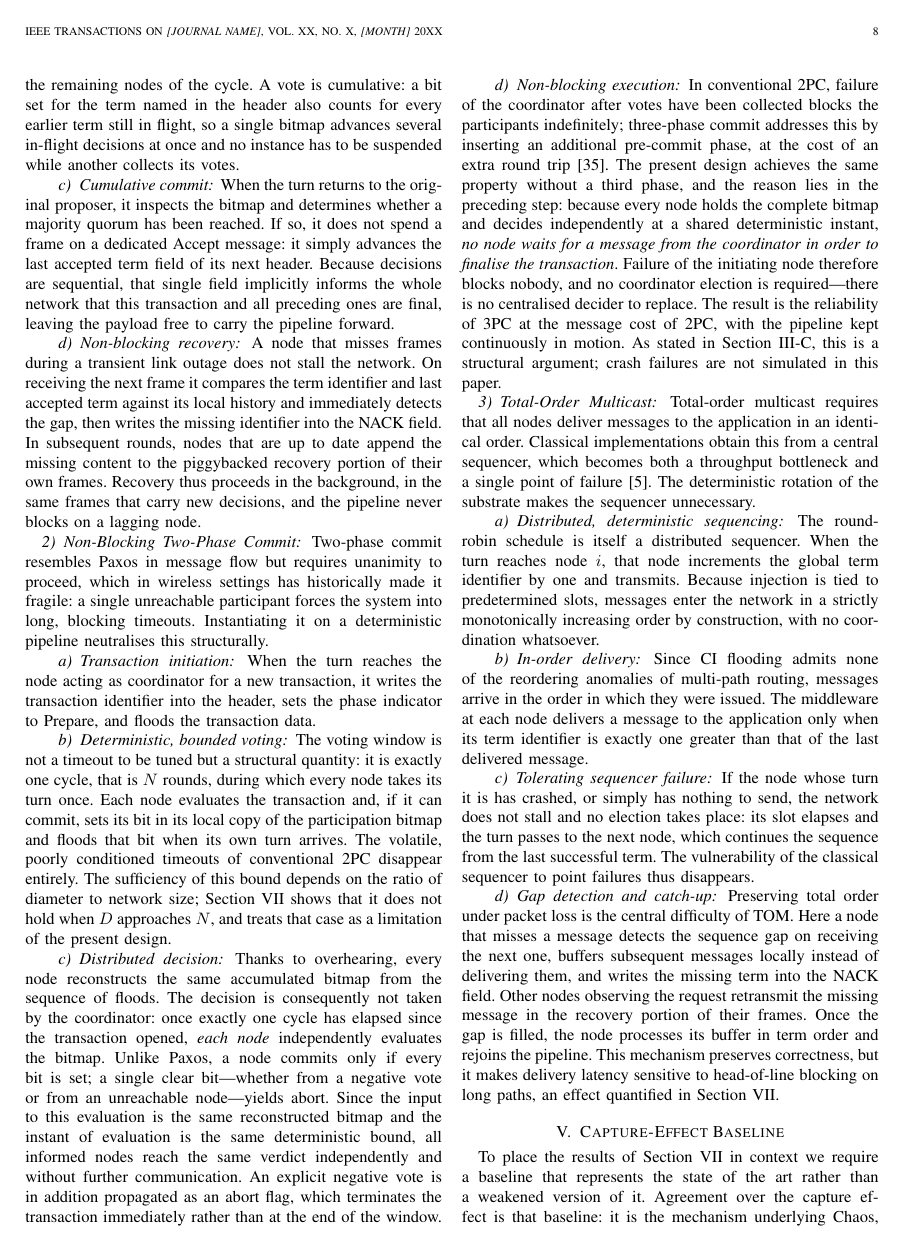
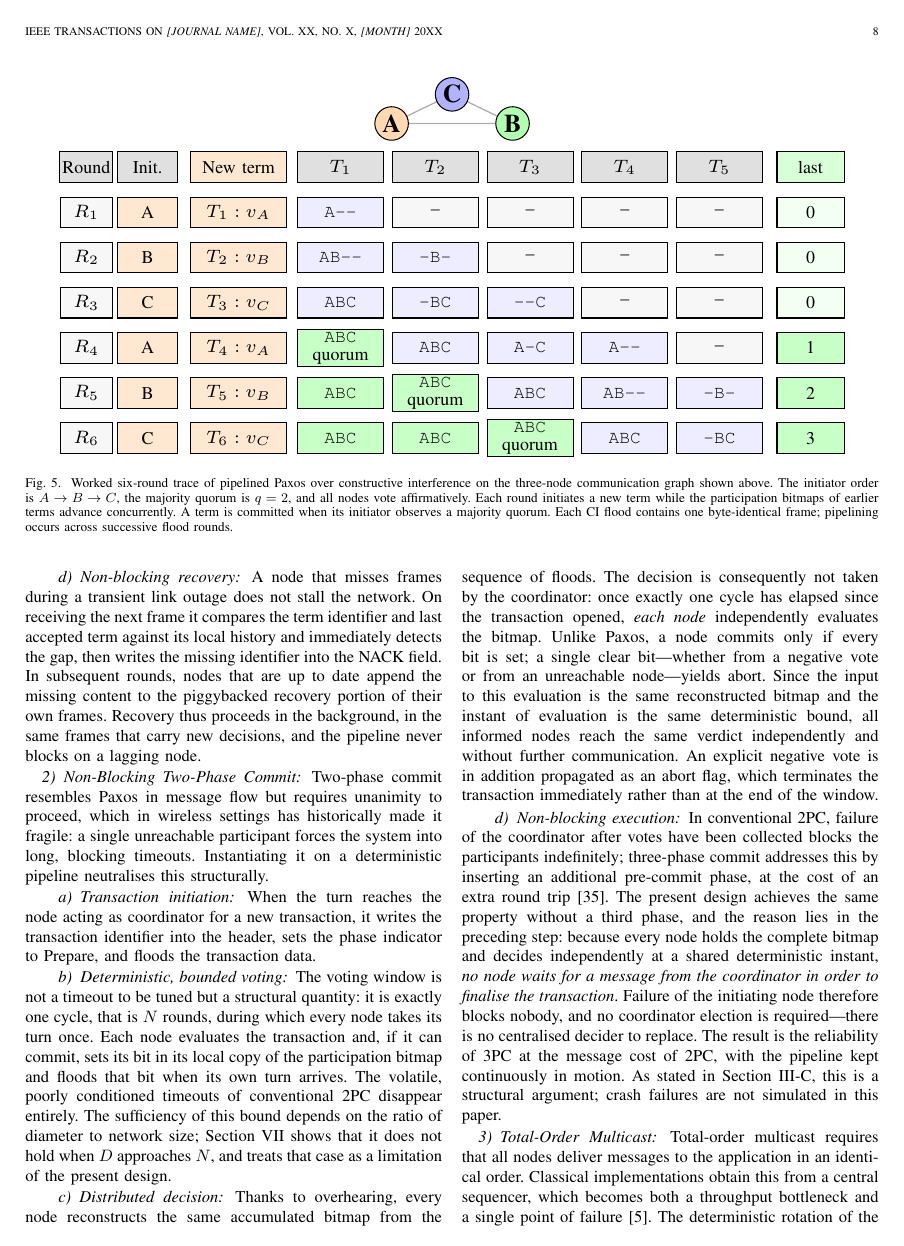
Before and after one commit to sadeqi-ah/ctsim, a LaTeX paper (paper/paper.tex): page 8 of 22 before the commit and page 8 of 23 after it. Compiled offline with pdfLaTeX.

Commit message:
fix(paper): refine pipelined Paxos trace figure

```diff
--- a/paper/paper.tex
+++ b/paper/paper.tex
@@ -1143,5 +1143,44 @@ itself.
 \subsubsection{Paxos}
 \label{sec:design-paxos}
 
-\begin{figure}[!t]
+\begin{figure*}[!t]
 \centering
+\resizebox{0.92\textwidth}{!}{%
+\begin{tikzpicture}[font=\scriptsize]
+
+\tikzset{
+  paxcell/.style={
+    draw,
+    minimum height=0.42cm,
+    align=center,
+    inner sep=1pt
+  },
+  actor/.style={
+    circle,
+    draw,
+    minimum size=0.46cm,
+    inner sep=0pt,
+    font=\bfseries
+  }
+}
+
+% #1 = width
+% #2 = fill color
+% #3 = x coordinate
+% #4 = y coordinate
+% #5 = contents
+\newcommand{\Pcell}[5]{%
+  \node[
+    paxcell,
+    minimum width=#1,
+    fill=#2
+  ] at (#3,#4) {#5};
+}
+
+% ------------------------------------------------------------------
+% Centered three-node communication topology
+% ------------------------------------------------------------------
+
+\draw[
+  gray!65,
+  line width=0.5pt
@@ -1154 +1187,167 @@ itself.
 ]
+(4.55,0.6) -- (5.38,1) -- (6.21,0.6) -- cycle;
+
+\node[
+  actor,
+  fill=orange!30
+] at (4.55,0.6) {A};
+
+\node[
+  actor,
+  fill=blue!30
+] at (5.38,1) {C};
+
+\node[
+  actor,
+  fill=green!30
+] at (6.21,0.6) {B};
+
+% ------------------------------------------------------------------
+% Table header
+% ------------------------------------------------------------------
+
+\Pcell{0.72cm}{black!12}{0.36}{0}{Round}
+\Pcell{0.82cm}{black!12}{1.20}{0}{Init.}
+\Pcell{1.32cm}{orange!18}{2.45}{0}{New term}
+\Pcell{1.18cm}{black!12}{3.85}{0}{$T_1$}
+\Pcell{1.18cm}{black!12}{5.15}{0}{$T_2$}
+\Pcell{1.18cm}{black!12}{6.45}{0}{$T_3$}
+\Pcell{1.18cm}{black!12}{7.75}{0}{$T_4$}
+\Pcell{1.18cm}{black!12}{9.05}{0}{$T_5$}
+\Pcell{0.92cm}{green!15}{10.30}{0}{last}
+
+% ------------------------------------------------------------------
+% Round 1: A opens T_1.
+% ------------------------------------------------------------------
+
+\Pcell{0.72cm}{black!3}{0.36}{-0.62}{$R_1$}
+\Pcell{0.82cm}{orange!18}{1.20}{-0.62}{A}
+\Pcell{1.32cm}{orange!18}{2.45}{-0.62}{$T_1:v_A$}
+\Pcell{1.18cm}{blue!7}{3.85}{-0.62}{\texttt{A--}}
+\Pcell{1.18cm}{black!3}{5.15}{-0.62}{--}
+\Pcell{1.18cm}{black!3}{6.45}{-0.62}{--}
+\Pcell{1.18cm}{black!3}{7.75}{-0.62}{--}
+\Pcell{1.18cm}{black!3}{9.05}{-0.62}{--}
+\Pcell{0.92cm}{green!5}{10.30}{-0.62}{0}
+
+% ------------------------------------------------------------------
+% Round 2: B opens T_2 and votes for T_1.
+% ------------------------------------------------------------------
+
+\Pcell{0.72cm}{black!3}{0.36}{-1.24}{$R_2$}
+\Pcell{0.82cm}{orange!18}{1.20}{-1.24}{B}
+\Pcell{1.32cm}{orange!18}{2.45}{-1.24}{$T_2:v_B$}
+\Pcell{1.18cm}{blue!7}{3.85}{-1.24}{\texttt{AB--}}
+\Pcell{1.18cm}{blue!7}{5.15}{-1.24}{\texttt{-B-}}
+\Pcell{1.18cm}{black!3}{6.45}{-1.24}{--}
+\Pcell{1.18cm}{black!3}{7.75}{-1.24}{--}
+\Pcell{1.18cm}{black!3}{9.05}{-1.24}{--}
+\Pcell{0.92cm}{green!5}{10.30}{-1.24}{0}
+
+% ------------------------------------------------------------------
+% Round 3: C opens T_3 and votes for T_1 and T_2.
+% ------------------------------------------------------------------
+
+\Pcell{0.72cm}{black!3}{0.36}{-1.86}{$R_3$}
+\Pcell{0.82cm}{orange!18}{1.20}{-1.86}{C}
+\Pcell{1.32cm}{orange!18}{2.45}{-1.86}{$T_3:v_C$}
+\Pcell{1.18cm}{blue!7}{3.85}{-1.86}{\texttt{ABC}}
+\Pcell{1.18cm}{blue!7}{5.15}{-1.86}{\texttt{-BC}}
+\Pcell{1.18cm}{blue!7}{6.45}{-1.86}{\texttt{--C}}
+\Pcell{1.18cm}{black!3}{7.75}{-1.86}{--}
+\Pcell{1.18cm}{black!3}{9.05}{-1.86}{--}
+\Pcell{0.92cm}{green!5}{10.30}{-1.86}{0}
+
+% ------------------------------------------------------------------
+% Round 4: A commits T_1 and opens T_4.
+% ------------------------------------------------------------------
+
+\Pcell{0.72cm}{black!3}{0.36}{-2.48}{$R_4$}
+\Pcell{0.82cm}{orange!18}{1.20}{-2.48}{A}
+\Pcell{1.32cm}{orange!18}{2.45}{-2.48}{$T_4:v_A$}
+\Pcell{1.18cm}{green!22}{3.85}{-2.48}
+{\texttt{ABC}\\[-1pt]\scriptsize quorum}
+\Pcell{1.18cm}{blue!7}{5.15}{-2.48}{\texttt{ABC}}
+\Pcell{1.18cm}{blue!7}{6.45}{-2.48}{\texttt{A-C}}
+\Pcell{1.18cm}{blue!7}{7.75}{-2.48}{\texttt{A--}}
+\Pcell{1.18cm}{black!3}{9.05}{-2.48}{--}
+\Pcell{0.92cm}{green!22}{10.30}{-2.48}{1}
+
+% ------------------------------------------------------------------
+% Round 5: B commits T_2 and opens T_5.
+% ------------------------------------------------------------------
+
+\Pcell{0.72cm}{black!3}{0.36}{-3.10}{$R_5$}
+\Pcell{0.82cm}{orange!18}{1.20}{-3.10}{B}
+\Pcell{1.32cm}{orange!18}{2.45}{-3.10}{$T_5:v_B$}
+\Pcell{1.18cm}{green!22}{3.85}{-3.10}{\texttt{ABC}}
+\Pcell{1.18cm}{green!22}{5.15}{-3.10}
+{\texttt{ABC}\\[-1pt]\scriptsize quorum}
+\Pcell{1.18cm}{blue!7}{6.45}{-3.10}{\texttt{ABC}}
+\Pcell{1.18cm}{blue!7}{7.75}{-3.10}{\texttt{AB--}}
+\Pcell{1.18cm}{blue!7}{9.05}{-3.10}{\texttt{-B-}}
+\Pcell{0.92cm}{green!22}{10.30}{-3.10}{2}
+
+% ------------------------------------------------------------------
+% Round 6: C commits T_3 and opens T_6.
+% ------------------------------------------------------------------
+
+\Pcell{0.72cm}{black!3}{0.36}{-3.72}{$R_6$}
+\Pcell{0.82cm}{orange!18}{1.20}{-3.72}{C}
+\Pcell{1.32cm}{orange!18}{2.45}{-3.72}{$T_6:v_C$}
+\Pcell{1.18cm}{green!22}{3.85}{-3.72}{\texttt{ABC}}
+\Pcell{1.18cm}{green!22}{5.15}{-3.72}{\texttt{ABC}}
+\Pcell{1.18cm}{green!22}{6.45}{-3.72}
+{\texttt{ABC}\\[-1pt]\scriptsize quorum}
+\Pcell{1.18cm}{blue!7}{7.75}{-3.72}{\texttt{ABC}}
+\Pcell{1.18cm}{blue!7}{9.05}{-3.72}{\texttt{-BC}}
+\Pcell{0.92cm}{green!22}{10.30}{-3.72}{3}
+
+\end{tikzpicture}%
+}
+\caption{Worked six-round trace of pipelined Paxos over constructive
+interference on the three-node communication graph shown above. The
+initiator order is $A\rightarrow B\rightarrow C$, the majority quorum is
+$q=2$, and all nodes vote affirmatively. Each round initiates a new term
+while the participation bitmaps of earlier terms advance concurrently.
+A term is committed when its initiator observes a majority quorum. Each
+CI flood contains one byte-identical frame; pipelining occurs across
+successive flood rounds.}
+\label{fig:pipeline}
+\end{figure*}
+% \begin{figure}[!t]
+% \centering
+% \resizebox{3.4in}{!}{%
+% \begin{tikzpicture}[
+%   font=\scriptsize,
+%   turn/.style={draw, minimum width=1.35cm, minimum height=0.44cm,
+%                inner sep=1pt},
+%   st/.style={font=\ttfamily\scriptsize},
+% ]
+% \node[turn] (t1) at (0.00,0) {turn of $n_1$};
+% \node[turn] (t2) at (1.95,0) {turn of $n_2$};
+% \node[turn] (t3) at (3.90,0) {turn of $n_3$};
+% \node[turn] (t4) at (5.85,0) {turn of $n_4$};
+% \draw[-{Latex[length=1.5mm]}] (t1) -- (t2);
+% \draw[-{Latex[length=1.5mm]}] (t2) -- (t3);
+% \draw[-{Latex[length=1.5mm]}] (t3) -- (t4);
+% \node[st, below=2mm of t1] {1000};
+% \node[st, below=2mm of t2] {1100};
+% \node[st, below=2mm of t3] {1110};
+% \node[st, below=2mm of t4] {1111};
+% \node[anchor=north, align=center, below=7mm of t1]
+%   {proposal for\\term $k$};
+% \node[anchor=north, align=center, below=7mm of t2]
+%   {bitmap grows\\by overhearing};
+% \node[anchor=north, align=center, below=7mm of t3]
+%   {majority quorum\\reached};
+% \node[anchor=north, align=center, below=7mm of t4]
+%   {last accepted\\term $:=k$};
+% \node[anchor=south, font=\scriptsize] at (2.925,0.40)
+%   {participation bitmap, example with four nodes};
+% \end{tikzpicture}}
+% \caption{Pipelined Paxos over \CI: implicit vote aggregation through the
+% participation bitmap and cumulative acknowledgement through the last
+% accepted term.}
+% \label{fig:paxos}
+% \end{figure}
```
Also changed, not shown: paper/paper.tex (33 more changed lines).
